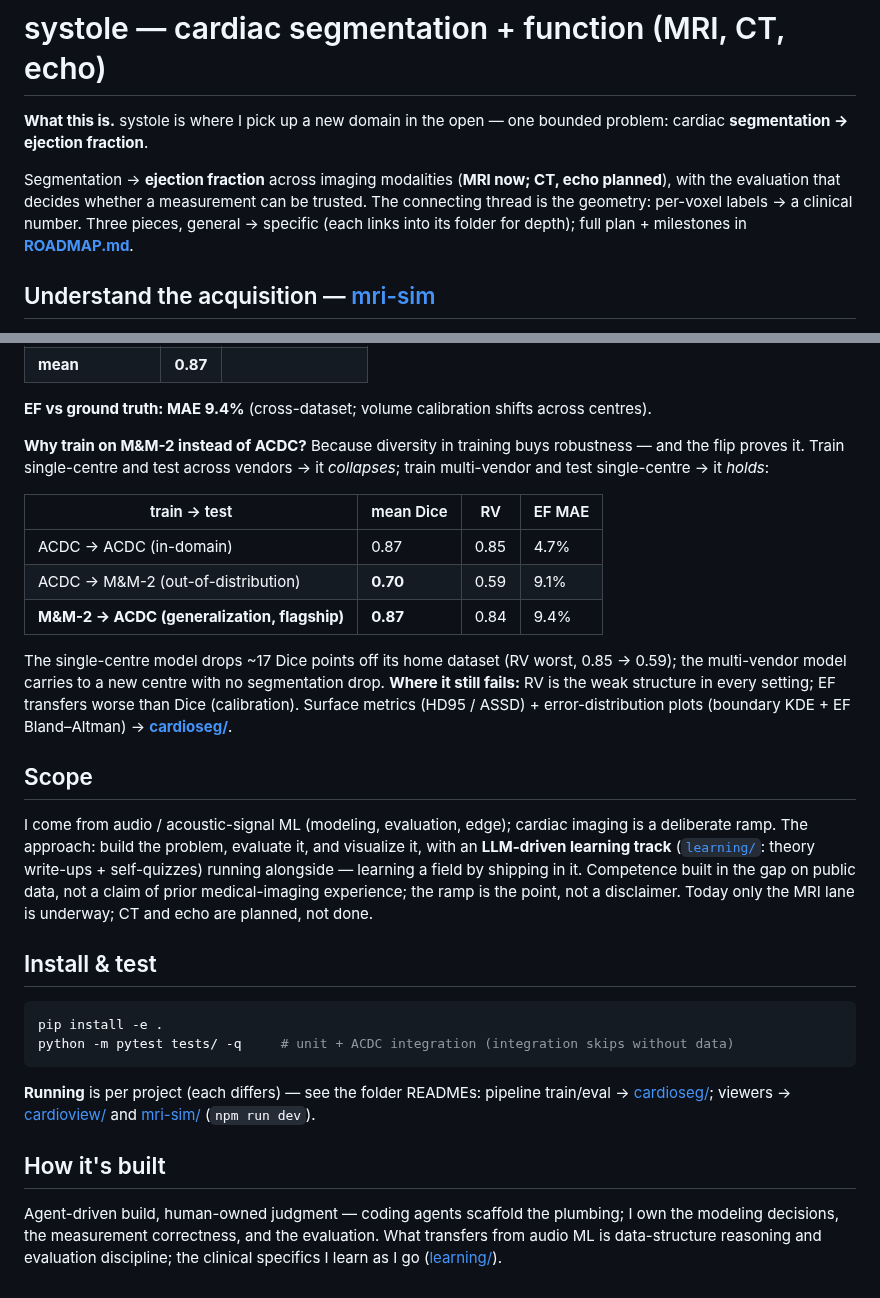
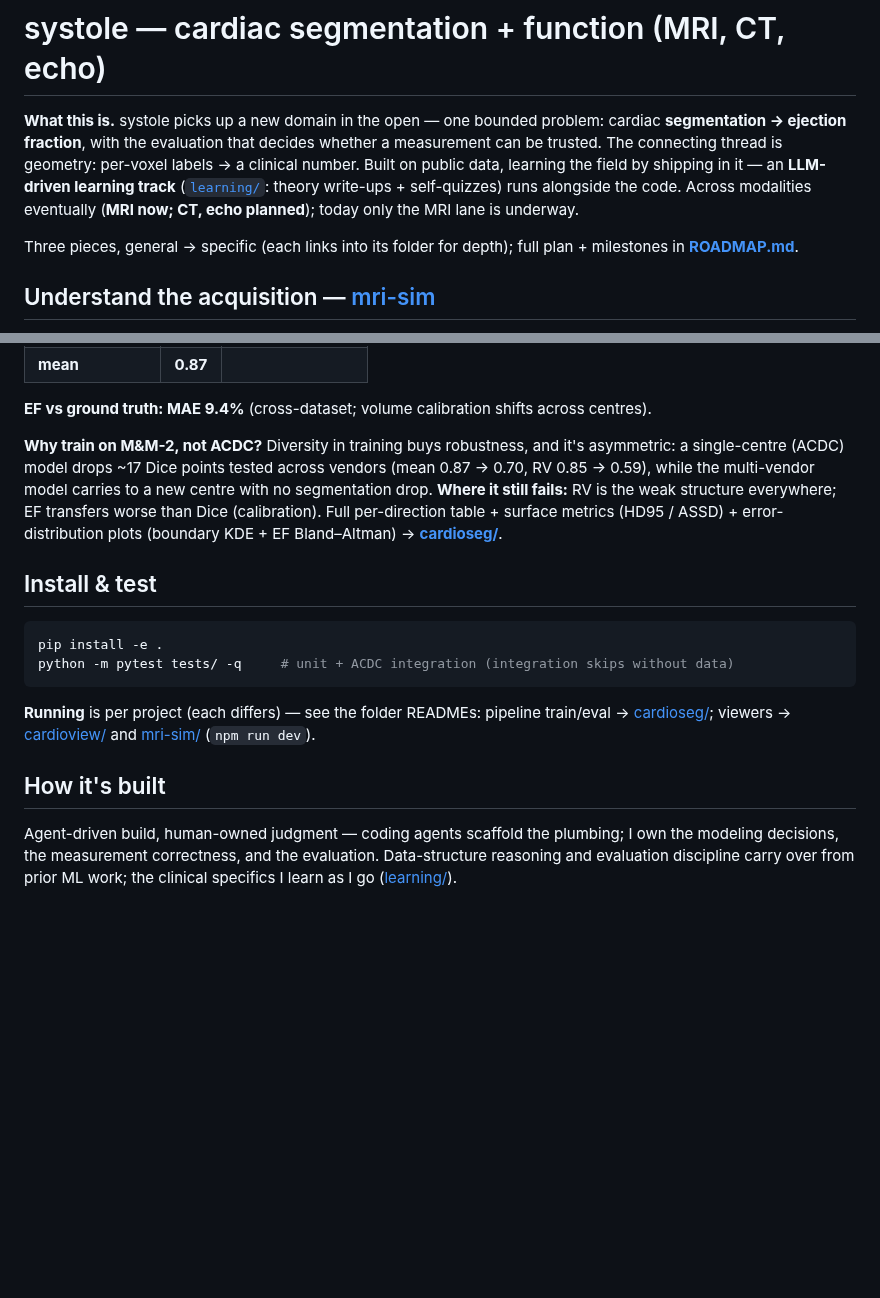
Before and after one commit to dimiturtrz/systole, a Markdown page: README.md, 2 parts joined by grey strips. Drawn GitHub-style; blank space fills up the shorter version.

Commit message:
docs: tighten README — merge scope into intro, trim asymmetry table, drop audio framing
- Fold the Scope section into the top 'What this is' (ramp/learning-track framing
  without a separate heading).
- Trim the 4-direction table to one sentence (key numbers kept); full per-direction
  table stays in cardioseg/.
- Drop 'I come from audio' origin framing (root intro + how-it's-built) — the work
  stands on its own now.

Co-Authored-By: Claude Opus 4.8 (1M context) <noreply@anthropic.com>

````diff
--- a/README.md
+++ b/README.md
@@ -1,12 +1,14 @@
 # systole — cardiac segmentation + function (MRI, CT, echo)
 
-**What this is.** systole is where I pick up a new domain in the open — one bounded problem:
-cardiac **segmentation → ejection fraction**.
+**What this is.** systole picks up a new domain in the open — one bounded problem: cardiac
+**segmentation → ejection fraction**, with the evaluation that decides whether a measurement can
+be trusted. The connecting thread is geometry: per-voxel labels → a clinical number. Built on
+public data, learning the field by shipping in it — an **LLM-driven learning track**
+([`learning/`](learning/): theory write-ups + self-quizzes) runs alongside the code. Across
+modalities eventually (**MRI now; CT, echo planned**); today only the MRI lane is underway.
 
-Segmentation → **ejection fraction** across imaging modalities (**MRI now; CT, echo planned**),
-with the evaluation that decides whether a measurement can be trusted. The connecting
-thread is the geometry: per-voxel labels → a clinical number. Three pieces, general → specific
-(each links into its folder for depth); full plan + milestones in **[ROADMAP.md](ROADMAP.md)**.
+Three pieces, general → specific (each links into its folder for depth); full plan + milestones
+in **[ROADMAP.md](ROADMAP.md)**.
 
 ## Understand the acquisition — [mri-sim](mri-sim/)
 Interactive 3D visualizer of the MRI **signal pipeline** — spins → slice select →
@@ -41,28 +43,12 @@ is set up for **domain generalization**: trained on the multi-vendor **M&M-2** c
 
 **EF vs ground truth: MAE 9.4%** (cross-dataset; volume calibration shifts across centres).
 
-**Why train on M&M-2 instead of ACDC?** Because diversity in training buys robustness — and the
-flip proves it. Train single-centre and test across vendors → it *collapses*; train multi-vendor
-and test single-centre → it *holds*:
-
-| train → test | mean Dice | RV | EF MAE |
-|---|---|---|---|
-| ACDC → ACDC (in-domain) | 0.87 | 0.85 | 4.7% |
-| ACDC → M&M-2 (out-of-distribution) | **0.70** | 0.59 | 9.1% |
-| **M&M-2 → ACDC (generalization, flagship)** | **0.87** | 0.84 | 9.4% |
-
-The single-centre model drops ~17 Dice points off its home dataset (RV worst, 0.85 → 0.59); the
-multi-vendor model carries to a new centre with no segmentation drop. **Where it still fails:**
-RV is the weak structure in every setting; EF transfers worse than Dice (calibration). Surface
-metrics (HD95 / ASSD) + error-distribution plots (boundary KDE + EF Bland–Altman) → **[cardioseg/](cardioseg/)**.
-
-## Scope
-I come from audio / acoustic-signal ML (modeling, evaluation, edge); cardiac imaging
-is a deliberate ramp. The approach: build the problem, evaluate it, and visualize it,
-with an **LLM-driven learning track** ([`learning/`](learning/): theory write-ups +
-self-quizzes) running alongside — learning a field by shipping in it. Competence built in the
-gap on public data, not a claim of prior medical-imaging experience; the ramp is the point, not
-a disclaimer. Today only the MRI lane is underway; CT and echo are planned, not done.
+**Why train on M&M-2, not ACDC?** Diversity in training buys robustness, and it's asymmetric: a
+single-centre (ACDC) model drops ~17 Dice points tested across vendors (mean 0.87 → 0.70, RV
+0.85 → 0.59), while the multi-vendor model carries to a new centre with no segmentation drop.
+**Where it still fails:** RV is the weak structure everywhere; EF transfers worse than Dice
+(calibration). Full per-direction table + surface metrics (HD95 / ASSD) + error-distribution
+plots (boundary KDE + EF Bland–Altman) → **[cardioseg/](cardioseg/)**.
 
 ## Install & test
 ```bash
@@ -74,6 +60,6 @@ python -m pytest tests/ -q     # unit + ACDC integration (integration skips with
 
 ## How it's built
 Agent-driven build, human-owned judgment — coding agents scaffold the plumbing; I own the
-modeling decisions, the measurement correctness, and the evaluation. What transfers from audio
-ML is data-structure reasoning and evaluation discipline; the clinical specifics I learn as I go
+modeling decisions, the measurement correctness, and the evaluation. Data-structure reasoning and
+evaluation discipline carry over from prior ML work; the clinical specifics I learn as I go
 ([learning/](learning/)).
````
